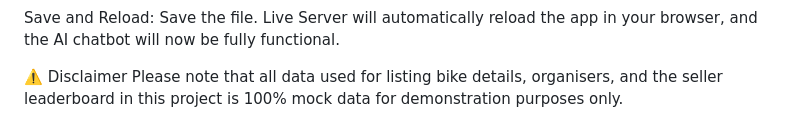
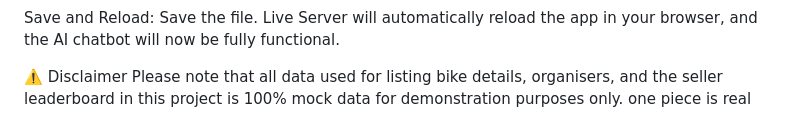
Before and after one commit to rahul-m11/pre-owned-bikes-selling-and-rental-proto-, a Markdown page: README.md, the part around the change. GitHub-like rendering.

```diff
--- a/README.md
+++ b/README.md
@@ -58,3 +58,4 @@ Save and Reload: Save the file. Live Server will automatically reload the app in
 
 ⚠️ Disclaimer
 Please note that all data used for listing bike details, organisers, and the seller leaderboard in this project is 100% mock data for demonstration purposes only.
+one piece is real
```
